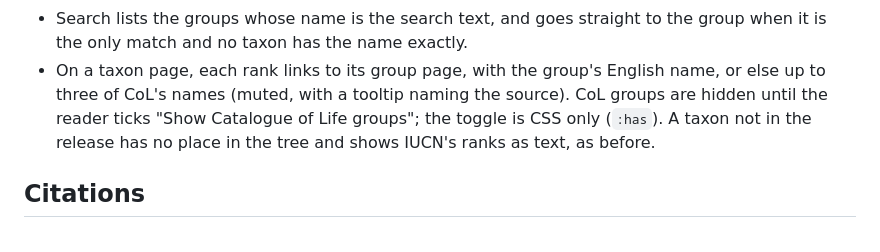
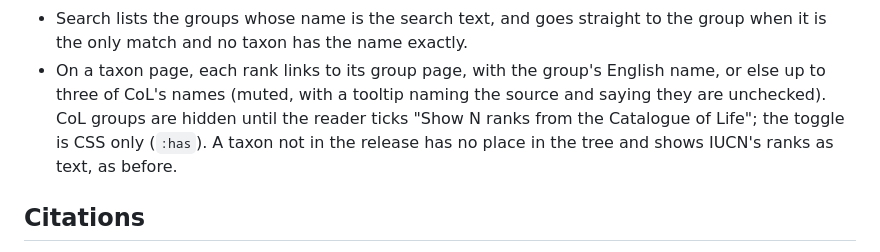
Before and after one commit to pengowray/BeastieBot3, a Markdown page: docs/public-site.md, the part around the change. GitHub-like rendering.

Commit message:
Docs: the classification toggle's new label

```diff
--- a/docs/public-site.md
+++ b/docs/public-site.md
@@ -362,8 +362,8 @@ chosen by the same `CommonNameChooser`.
 - Search lists the groups whose name is the search text, and goes straight to the group when it is
   the only match and no taxon has the name exactly.
 - On a taxon page, each rank links to its group page, with the group's English name, or else up to
-  three of CoL's names (muted, with a tooltip naming the source). CoL groups are hidden until the
-  reader ticks "Show Catalogue of Life groups"; the toggle is CSS only (`:has`). A taxon not in the
+  three of CoL's names (muted, with a tooltip naming the source and saying they are unchecked). CoL groups are hidden until the
+  reader ticks "Show N ranks from the Catalogue of Life"; the toggle is CSS only (`:has`). A taxon not in the
   release has no place in the tree and shows IUCN's ranks as text, as before.
 
 ## Citations
```
